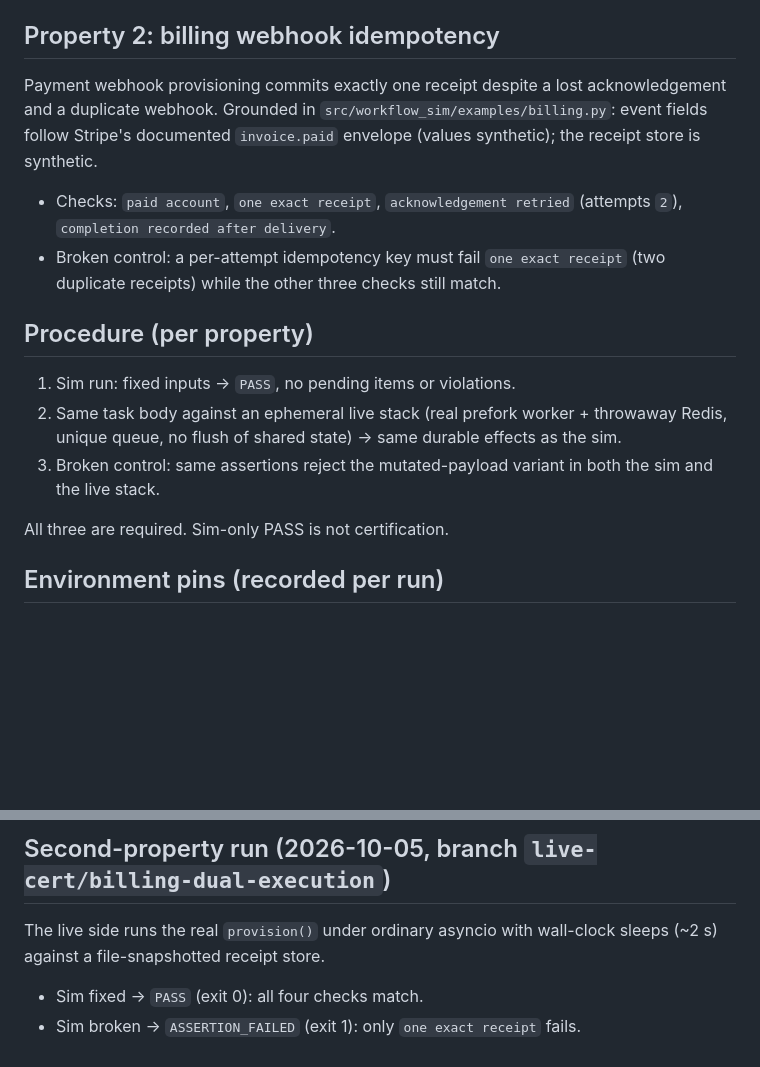
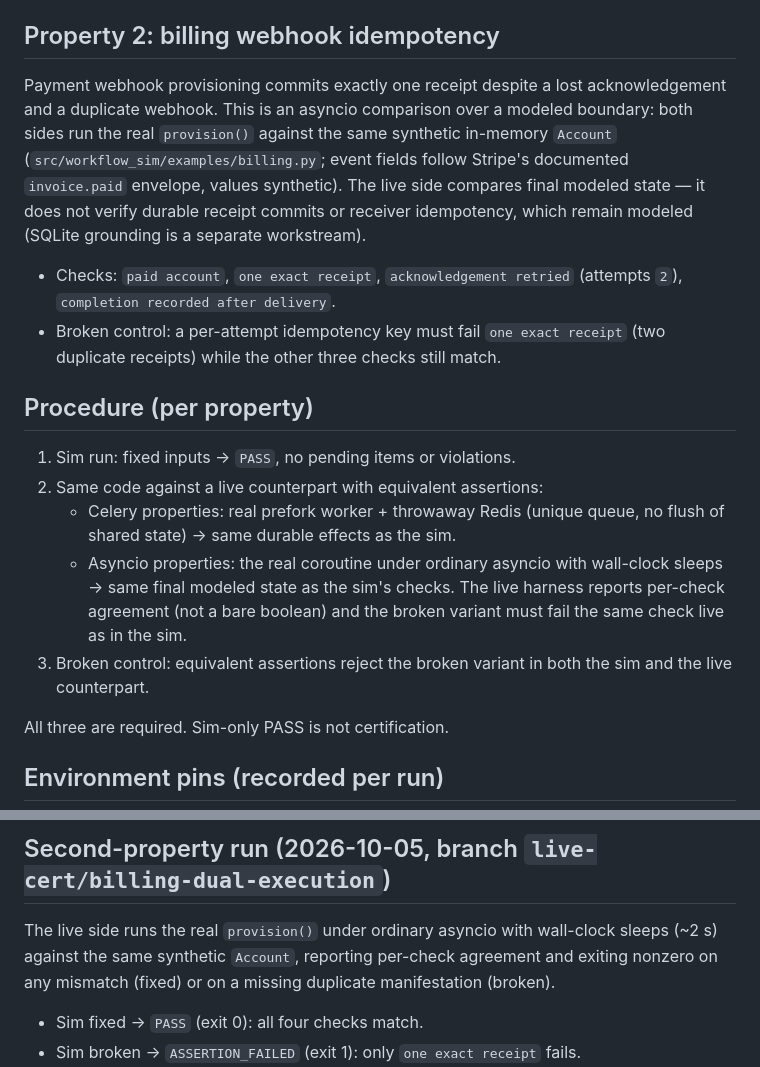
Before and after one commit to karthiksraju/workflow-sim, a Markdown page: docs/live-cert-pilot.md, 2 parts joined by grey strips. GitHub-like rendering; blank space fills up the shorter version.

Commit message:
Address review: property-specific procedures, qualify modeled boundary

```diff
--- a/docs/live-cert-pilot.md
+++ b/docs/live-cert-pilot.md
@@ -16,9 +16,13 @@ uses the real Celery producer/tracer; only the store is synthetic.
 ## Property 2: billing webhook idempotency
 
 Payment webhook provisioning commits exactly one receipt despite a lost
-acknowledgement and a duplicate webhook. Grounded in
-`src/workflow_sim/examples/billing.py`: event fields follow Stripe's documented
-`invoice.paid` envelope (values synthetic); the receipt store is synthetic.
+acknowledgement and a duplicate webhook. This is an asyncio comparison over a
+modeled boundary: both sides run the real `provision()` against the same
+synthetic in-memory `Account` (`src/workflow_sim/examples/billing.py`; event
+fields follow Stripe's documented `invoice.paid` envelope, values synthetic).
+The live side compares final modeled state — it does not verify durable
+receipt commits or receiver idempotency, which remain modeled (SQLite grounding
+is a separate workstream).
 
 - Checks: `paid account`, `one exact receipt`, `acknowledgement retried`
   (attempts `2`), `completion recorded after delivery`.
@@ -28,11 +32,15 @@ acknowledgement and a duplicate webhook. Grounded in
 ## Procedure (per property)
 
 1. Sim run: fixed inputs → `PASS`, no pending items or violations.
-2. Same task body against an ephemeral live stack (real prefork worker +
-   throwaway Redis, unique queue, no flush of shared state) → same durable
-   effects as the sim.
-3. Broken control: same assertions reject the mutated-payload variant in both
-   the sim and the live stack.
+2. Same code against a live counterpart with equivalent assertions:
+   - Celery properties: real prefork worker + throwaway Redis (unique queue,
+     no flush of shared state) → same durable effects as the sim.
+   - Asyncio properties: the real coroutine under ordinary asyncio with
+     wall-clock sleeps → same final modeled state as the sim's checks.
+   The live harness reports per-check agreement (not a bare boolean) and the
+   broken variant must fail the same check live as in the sim.
+3. Broken control: equivalent assertions reject the broken variant in both
+   the sim and the live counterpart.
 
 All three are required. Sim-only PASS is not certification.
 
@@ -69,7 +77,9 @@ agreement remains `scripts/check_celery_contracts.py`; see
 ## Second-property run (2026-10-05, branch `live-cert/billing-dual-execution`)
 
 The live side runs the real `provision()` under ordinary asyncio with
-wall-clock sleeps (~2 s) against a file-snapshotted receipt store.
+wall-clock sleeps (~2 s) against the same synthetic `Account`, reporting
+per-check agreement and exiting nonzero on any mismatch (fixed) or on a
+missing duplicate manifestation (broken).
 
 - Sim fixed → `PASS` (exit 0): all four checks match.
 - Sim broken → `ASSERTION_FAILED` (exit 1): only `one exact receipt` fails.
```
